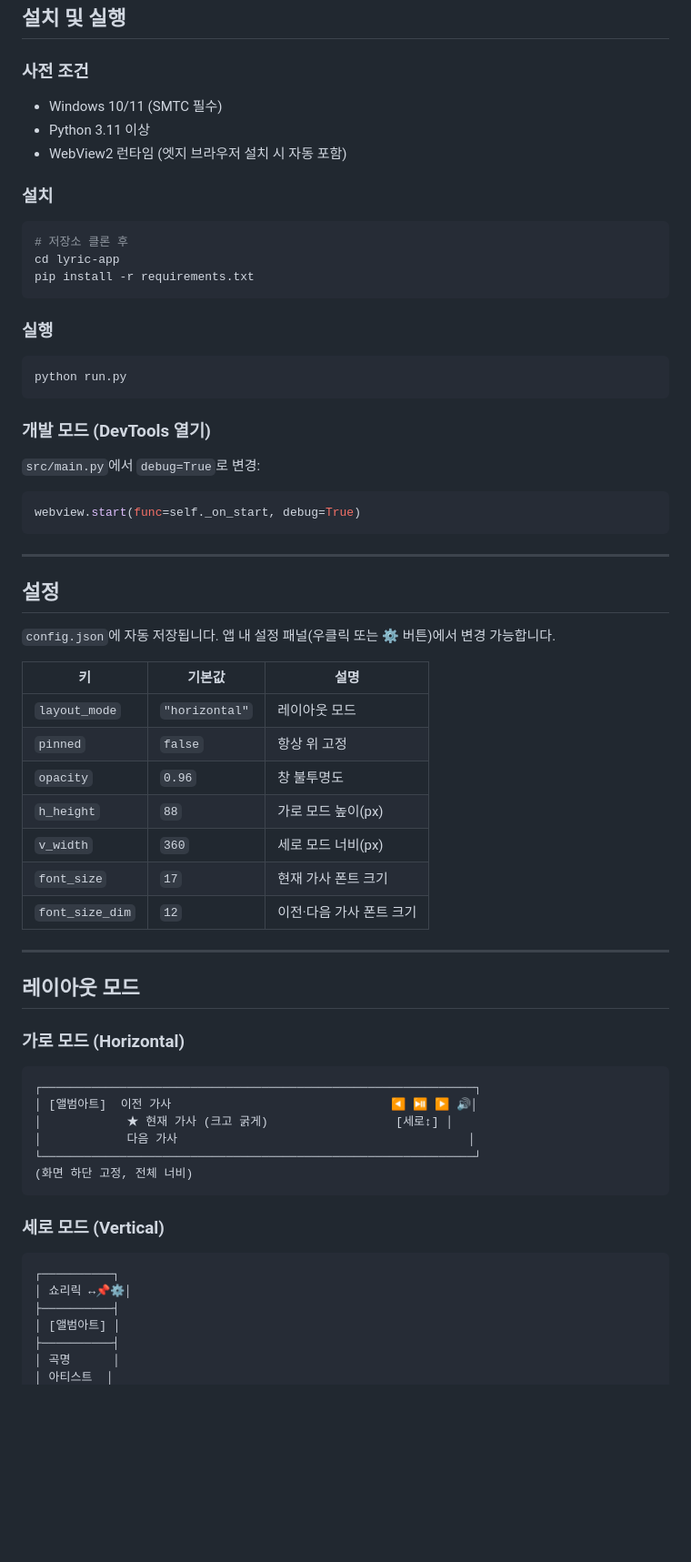
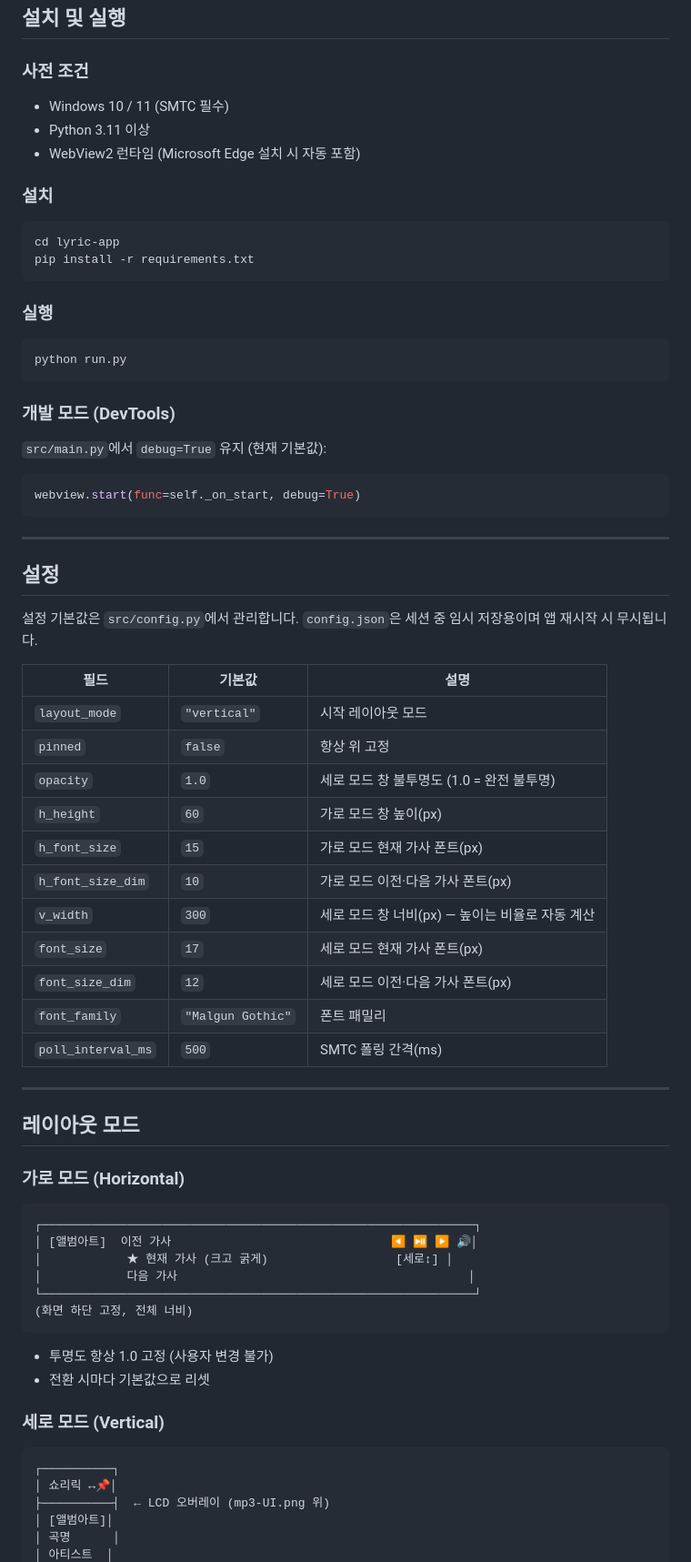
Before and after one commit to hkmin3827/ShowLyric, a Markdown page: README.md, the part around one of its changes. Shown at 91% size. Rendered like a GitHub page; blank space fills up the shorter version.

````diff
--- a/README.md
+++ b/README.md
@@ -204,14 +210,13 @@ pywebview가 `frontend/index.html`을 WebView2(Chromium 기반)로 렌더링합
 ## 설치 및 실행
 
 ### 사전 조건
-- Windows 10/11 (SMTC 필수)
+- Windows 10 / 11 (SMTC 필수)
 - Python 3.11 이상
-- WebView2 런타임 (엣지 브라우저 설치 시 자동 포함)
+- WebView2 런타임 (Microsoft Edge 설치 시 자동 포함)
 
 ### 설치
 
 ```bash
-# 저장소 클론 후
 cd lyric-app
 pip install -r requirements.txt
 ```
@@ -222,9 +227,9 @@ pip install -r requirements.txt
 python run.py
 ```
 
-### 개발 모드 (DevTools 열기)
+### 개발 모드 (DevTools)
 
-`src/main.py`에서 `debug=True`로 변경:
+`src/main.py`에서 `debug=True` 유지 (현재 기본값):
 ```python
 webview.start(func=self._on_start, debug=True)
 ```
@@ -233,23 +238,28 @@ webview.start(func=self._on_start, debug=True)
 
 ## 설정
 
-`config.json`에 자동 저장됩니다. 앱 내 설정 패널(우클릭 또는 ⚙ 버튼)에서 변경 가능합니다.
+설정 기본값은 `src/config.py`에서 관리합니다. `config.json`은 세션 중 임시 저장용이며 앱 재시작 시 무시됩니다.
 
-| 키 | 기본값 | 설명 |
-|----|--------|------|
-| `layout_mode` | `"horizontal"` | 레이아웃 모드 |
+| 필드 | 기본값 | 설명 |
+|------|--------|------|
+| `layout_mode` | `"vertical"` | 시작 레이아웃 모드 |
 | `pinned` | `false` | 항상 위 고정 |
-| `opacity` | `0.96` | 창 불투명도 |
-| `h_height` | `88` | 가로 모드 높이(px) |
-| `v_width` | `360` | 세로 모드 너비(px) |
-| `font_size` | `17` | 현재 가사 폰트 크기 |
-| `font_size_dim` | `12` | 이전·다음 가사 폰트 크기 |
+| `opacity` | `1.0` | 세로 모드 창 불투명도 (1.0 = 완전 불투명) |
+| `h_height` | `60` | 가로 모드 창 높이(px) |
+| `h_font_size` | `15` | 가로 모드 현재 가사 폰트(px) |
+| `h_font_size_dim` | `10` | 가로 모드 이전·다음 가사 폰트(px) |
+| `v_width` | `300` | 세로 모드 창 너비(px) — 높이는 비율로 자동 계산 |
+| `font_size` | `17` | 세로 모드 현재 가사 폰트(px) |
+| `font_size_dim` | `12` | 세로 모드 이전·다음 가사 폰트(px) |
+| `font_family` | `"Malgun Gothic"` | 폰트 패밀리 |
+| `poll_interval_ms` | `500` | SMTC 폴링 간격(ms) |
 
 ---
 
 ## 레이아웃 모드
 
 ### 가로 모드 (Horizontal)
+
 ```
 ┌─────────────────────────────────────────────────────────────┐
 │ [앨범아트]  이전 가사                               ◀ ⏯ ▶ 🔊│
@@ -259,12 +269,15 @@ webview.start(func=self._on_start, debug=True)
 (화면 하단 고정, 전체 너비)
 ```
 
+- 투명도 항상 1.0 고정 (사용자 변경 불가)
+- 전환 시마다 기본값으로 리셋
+
 ### 세로 모드 (Vertical)
+
 ```
 ┌──────────┐
-│ 쇼리릭 ↔📌⚙│
-├──────────┤
-│ [앨범아트] │
-├──────────┤
+│ 쇼리릭 ↔📌│
+├──────────┤  ← LCD 오버레이 (mp3-UI.png 위)
+│ [앨범아트]│
 │ 곡명      │
 │ 아티스트  │
````
Also changed, not shown: other parts of README.md (+94 -62 lines).
